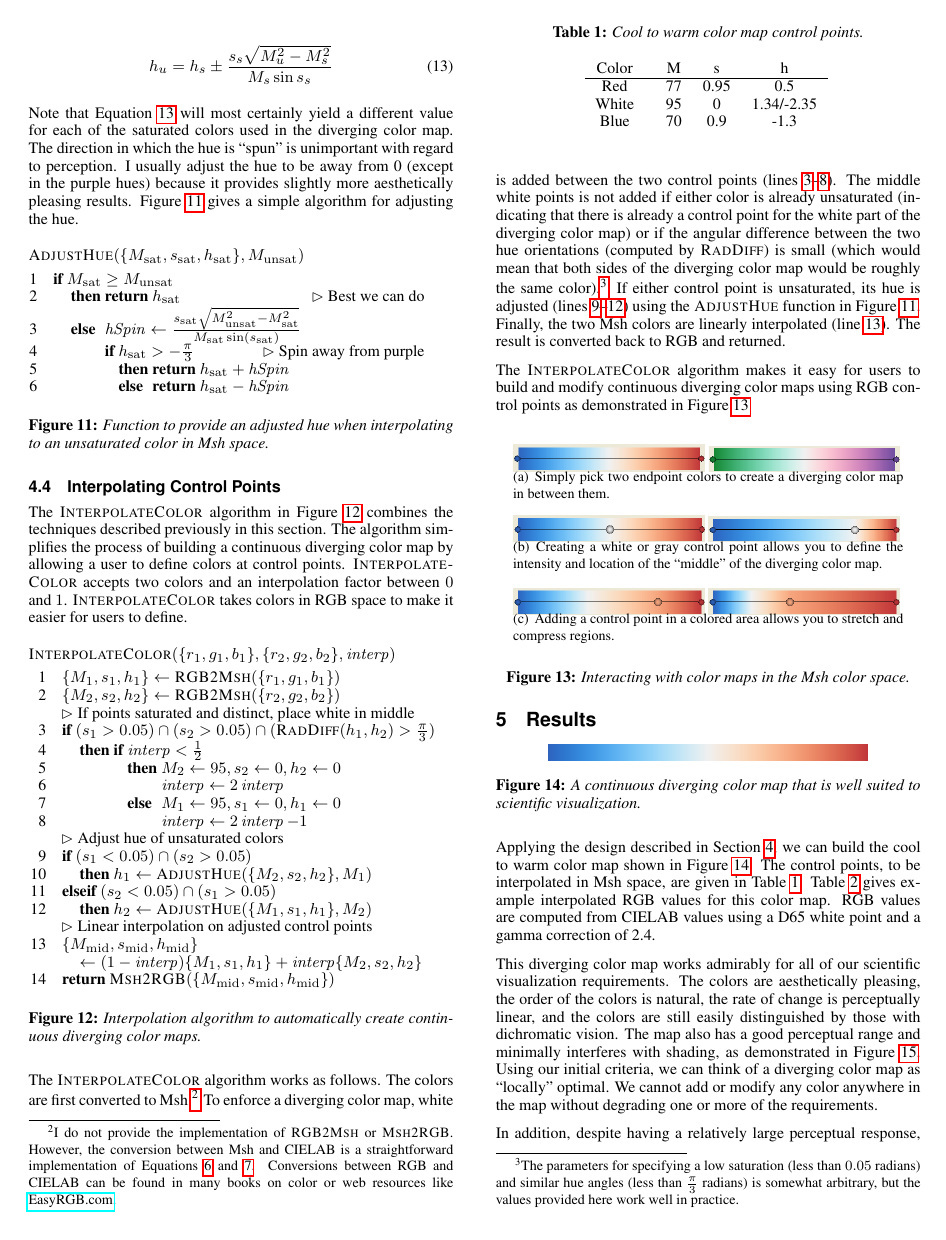
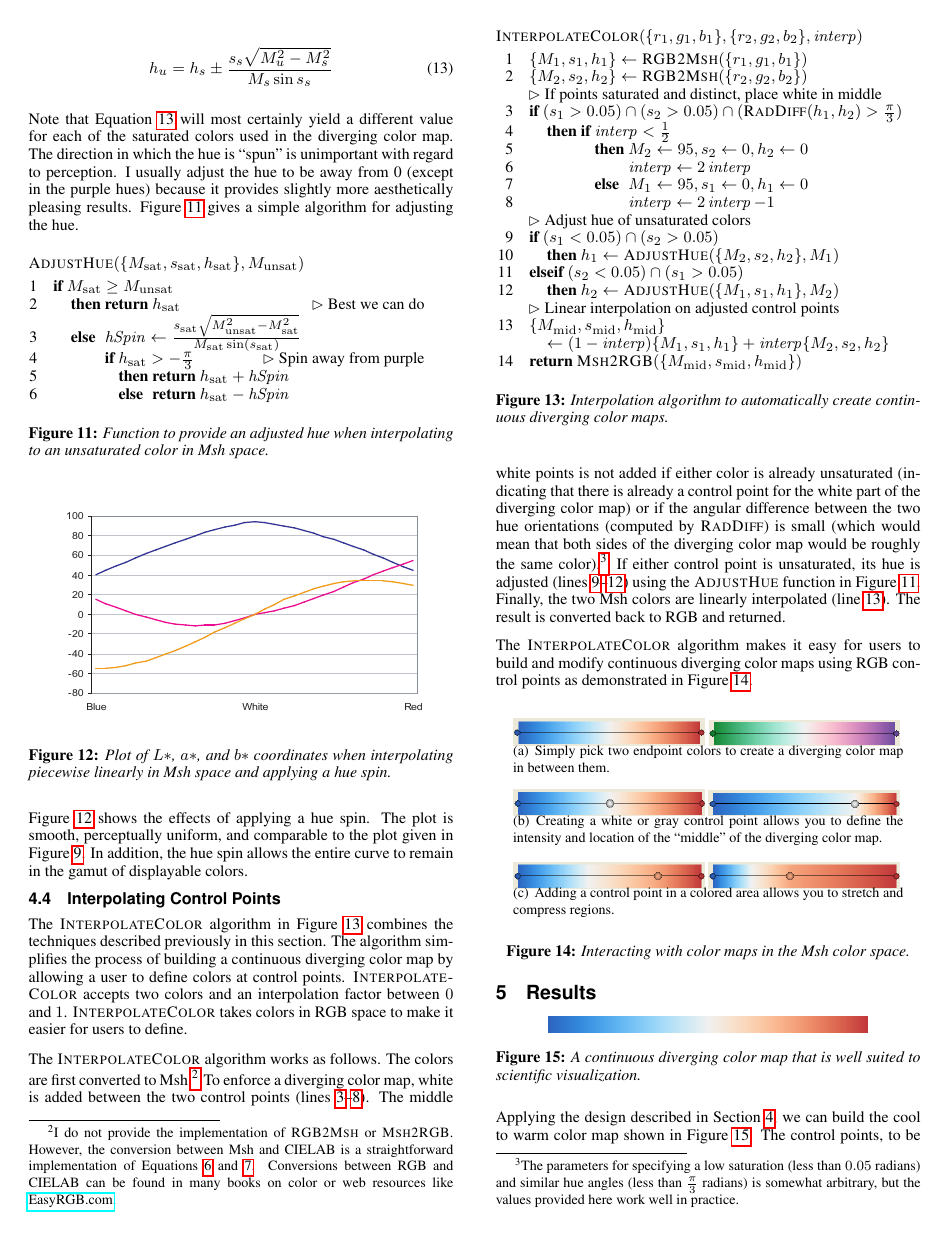
Before and after one commit to kmorel-papers/ColorMaps, a LaTeX paper (ColorMaps.tex): page 6 of 8. Compiled offline with pdfLaTeX.

Commit message:
Added a plot on the effects of hue spin.
git-svn-id: svn+ssh://vizrd.srn.sandia.gov/svnroot/kmorel/papers/ColorMaps/trunk@613 61430140-fc74-48ae-be37-35807f1eb91a

```diff
--- a/ColorMaps.tex
+++ b/ColorMaps.tex
@@ -850,16 +850,22 @@ adjusting the hue.
   \label{fig:AdjustHue}
 \end{figure}
 
+\begin{figure}
+  \centering
+  \includegraphics{images/HueSpinPlot}
+  \caption{Plot of $L*$, $a*$, and $b*$ coordinates when interpolating
+    piecewise linearly in \Msh space and applying a hue spin.}
+  \label{fig:hue_spin_plot}
+\end{figure}
+
+Figure~\ref{fig:hue_spin_plot} shows the effects of applying a hue spin.
+The plot is smooth, perceptually uniform, and comparable to the plot given
+in Figure~\ref{fig:s_plot}.  In addition, the hue spin allows the entire
+curve to remain in the gamut of displayable colors.
+
+
 \subsection{Interpolating Control Points}
 \label{sec:InterpolatingControlPoints}
-
-The \proc{InterpolateColor} algorithm in Figure~\ref{fig:InterpolateColor}
-combines the techniques described previously in this section.  The
-algorithm simplifies the process of building a continuous diverging color
-map by allowing a user to define colors at control points.
-\proc{InterpolateColor} accepts two colors and an interpolation factor
-between $0$ and $1$.  \proc{InterpolateColor} takes colors in \RGB space to
-make it easier for users to define.
 
 \begin{figure}
   \begin{codebox}
@@ -898,6 +904,14 @@ make it easier for users to define.
   \label{fig:InterpolateColor}
 \end{figure}
 
+The \proc{InterpolateColor} algorithm in Figure~\ref{fig:InterpolateColor}
+combines the techniques described previously in this section.  The
+algorithm simplifies the process of building a continuous diverging color
+map by allowing a user to define colors at control points.
+\proc{InterpolateColor} accepts two colors and an interpolation factor
+between $0$ and $1$.  \proc{InterpolateColor} takes colors in \RGB space to
+make it easier for users to define.
+
 The \proc{InterpolateColor} algorithm works as follows.  The colors are
 first converted to \Msh.\footnote{I do not provide the implementation of
 \proc{RGB2Msh} or \proc{Msh2RGB}.  However, the conversion between \Msh and
```
Also changed, not shown: images/HueSpinPlot.pdf (added), ColorMaps.tex (2 more changed lines).
